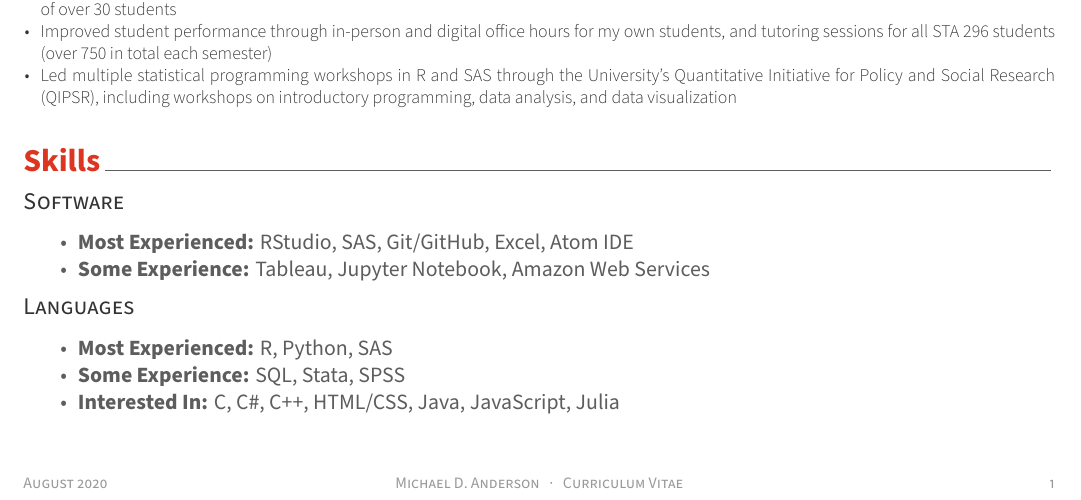
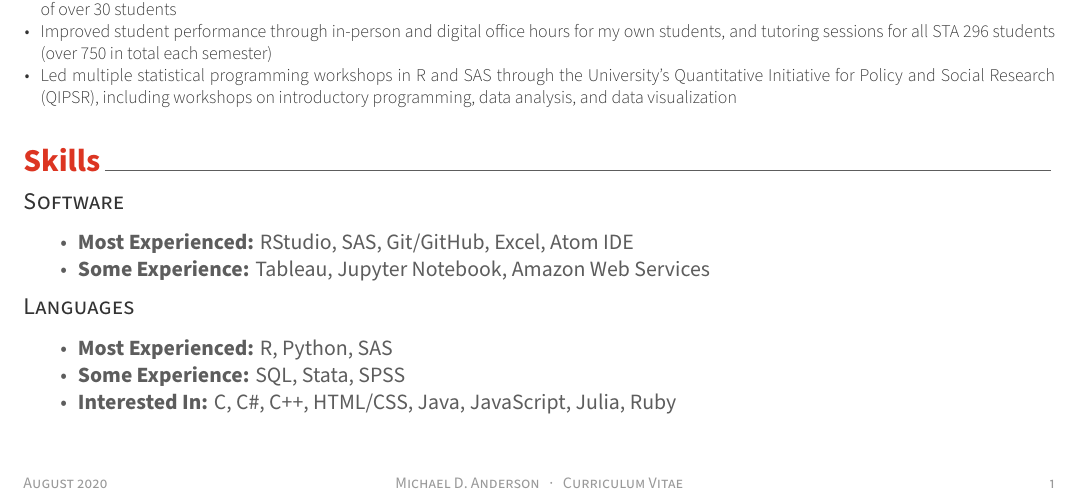
Before and after one commit to mda2894/vitae, an R Markdown document (vitae.Rmd): part of the page, cut so that both start at the same text. The pictures show the output file vitae.pdf that the author committed with the source.

Commit message:
Update CV

```diff
--- a/vitae.Rmd
+++ b/vitae.Rmd
@@ -59,4 +59,4 @@ tribble(
 ## Languages
 - **Most Experienced:** R, Python, SAS
 - **Some Experience:** SQL, Stata, SPSS
-- **Interested In:** C, C#, C++, HTML/CSS, Java, JavaScript, Julia
+- **Interested In:** C, C#, C++, HTML/CSS, Java, JavaScript, Julia, Ruby
```
Also changed, not shown: vitae.pdf.
